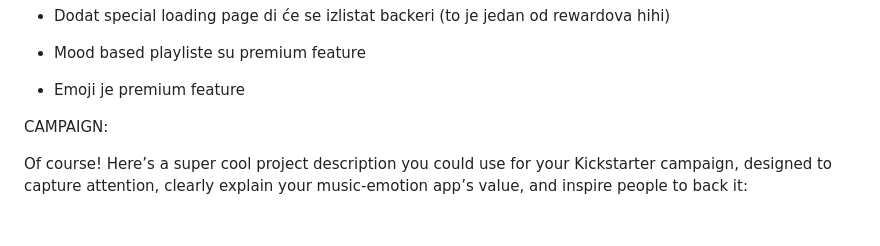
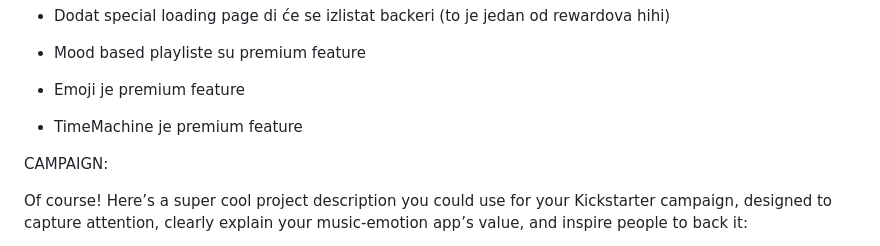
Before and after one commit to AntonioLabinjan/FeelTrak, a Markdown page: README.md, the part around the change. Rendered like a GitHub page; blank space fills up the shorter version.

```diff
--- a/README.md
+++ b/README.md
@@ -7,6 +7,7 @@
 * Dodat special loading page di će se izlistat backeri (to je jedan od rewardova hihi)
 * Mood based playliste su premium feature
 * Emoji je premium feature
+* TimeMachine je premium feature
 
 
 
```
